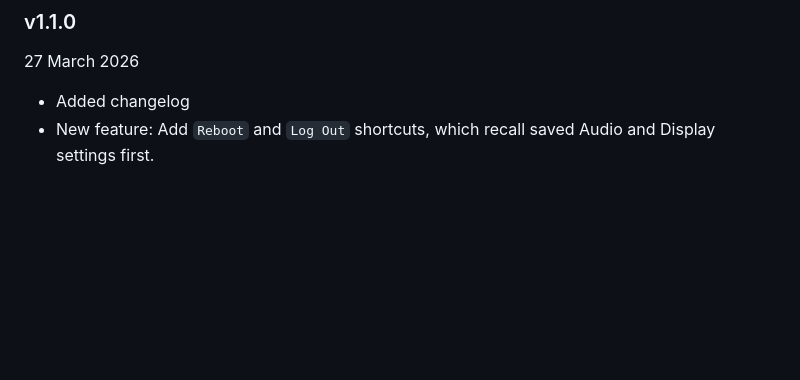
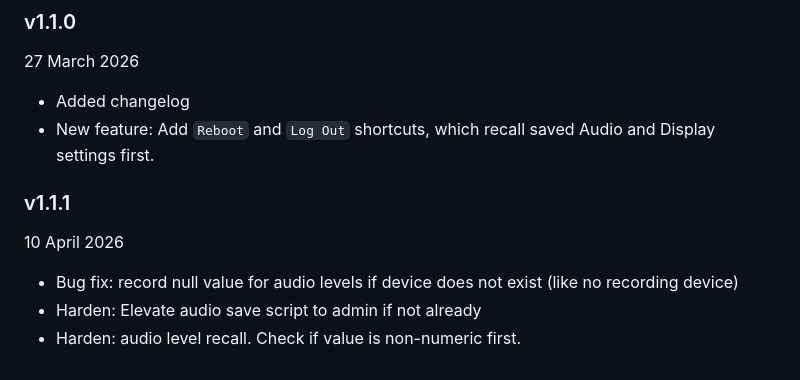
Before and after one commit to mefranklin6/Windows-Audio-and-Display-Baseline-Enforcer, a Markdown page: README.md, the part around the change. GitHub-like rendering; blank space fills up the shorter version.

Commit message:
v1.1.1 patch notes

```diff
--- a/README.md
+++ b/README.md
@@ -160,3 +160,11 @@ The startup script is fast and lightweight, but Windows may take several seconds
 
 - Added changelog
 - New feature: Add `Reboot` and `Log Out` shortcuts, which recall saved Audio and Display settings first.
+
+### v1.1.1
+
+10 April 2026
+
+- Bug fix: record null value for audio levels if device does not exist (like no recording device)
+- Harden: Elevate audio save script to admin if not already
+- Harden: audio level recall. Check if value is non-numeric first.
```
